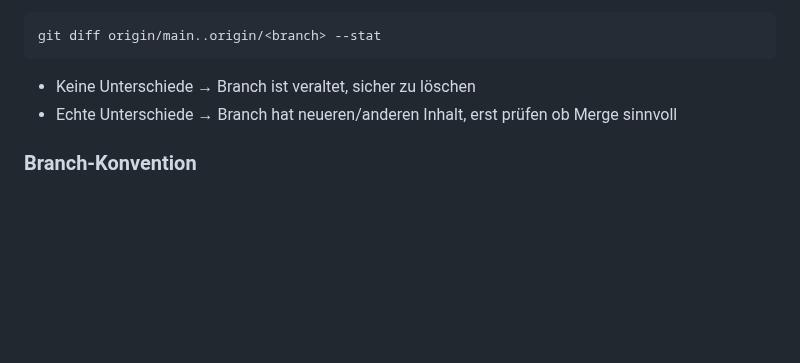
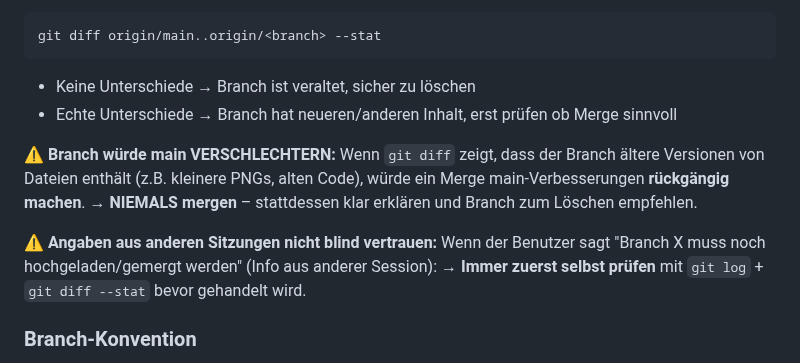
Before and after one commit to lausiklauskn-png/Muttis-Rezeptbuch, a Markdown page: CLAUDE.md, the part around the change. Rendered like a GitHub page; blank space fills up the shorter version.

Commit message:
CLAUDE.md: Neue Regeln – Branch-Merge-Warnung und Sitzungsvertrauen
- Branch würde main verschlechtern → niemals blind mergen
- Angaben aus anderen Sitzungen immer zuerst selbst prüfen

https://claude.ai/code/session_01JpShNMxDQWia7jUgsk14W4

```diff
--- a/CLAUDE.md
+++ b/CLAUDE.md
@@ -119,6 +119,14 @@ git diff origin/main..origin/<branch> --stat
 - Keine Unterschiede → Branch ist veraltet, sicher zu löschen
 - Echte Unterschiede → Branch hat neueren/anderen Inhalt, erst prüfen ob Merge sinnvoll
 
+**⚠️ Branch würde main VERSCHLECHTERN:**
+Wenn `git diff` zeigt, dass der Branch ältere Versionen von Dateien enthält (z.B. kleinere PNGs, alten Code), würde ein Merge main-Verbesserungen **rückgängig machen**.
+→ **NIEMALS mergen** – stattdessen klar erklären und Branch zum Löschen empfehlen.
+
+**⚠️ Angaben aus anderen Sitzungen nicht blind vertrauen:**
+Wenn der Benutzer sagt "Branch X muss noch hochgeladen/gemergt werden" (Info aus anderer Session):
+→ **Immer zuerst selbst prüfen** mit `git log` + `git diff --stat` bevor gehandelt wird.
+
 ### Branch-Konvention
 - Feature-Branches werden automatisch angelegt (Format: `claude/<beschreibung>-<id>`)
 - Immer auf dem zugewiesenen Branch arbeiten (steht oben in der Session-Konfiguration)
```
